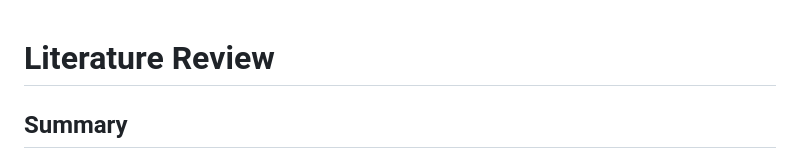
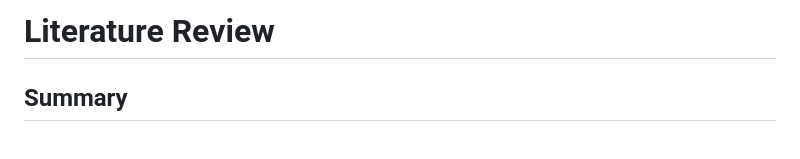
Before and after one commit to test-git-account1926/artificial-intelligence-to-accelerate-drug-repurposing-for-rare-diseases-with-limited-existing-treat, a Markdown page: section_notes/02-lit-review.md, the part around the change. GitHub-like rendering.

Commit message:
Update Literature Review

```diff
--- a/section_notes/02-lit-review.md
+++ b/section_notes/02-lit-review.md
@@ -1,7 +1,6 @@
+# Literature Review
 
 
-
-# Literature Review
 
 
 ## Summary
```
